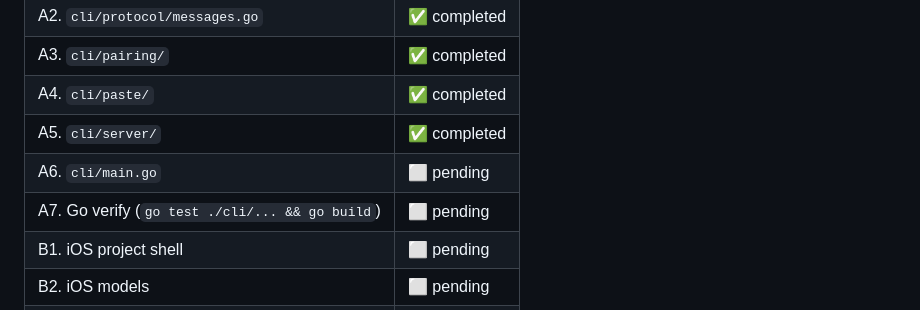
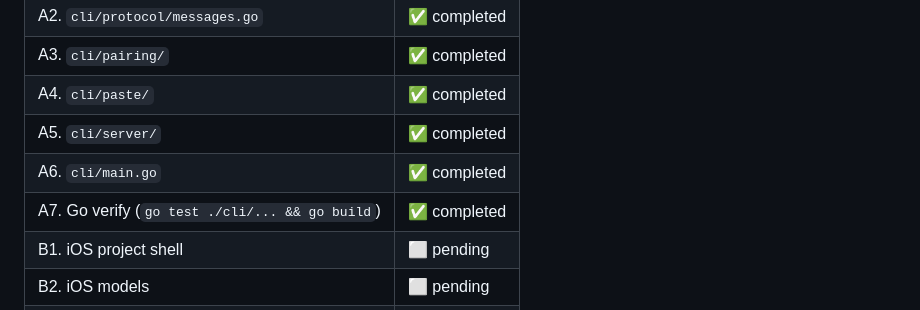
Before and after one commit to yuler/airvoice, a Markdown page: docs/plans/00-mvp-plan.md, the part around the change. GitHub-like rendering.

Commit message:
docs: mark A6 and A7 as completed in MVP plan

```diff
--- a/docs/plans/00-mvp-plan.md
+++ b/docs/plans/00-mvp-plan.md
@@ -13,8 +13,8 @@
 | A3. `cli/pairing/` | ✅ completed |
 | A4. `cli/paste/` | ✅ completed |
 | A5. `cli/server/` | ✅ completed |
-| A6. `cli/main.go` | ⬜ pending |
-| A7. Go verify (`go test ./cli/... && go build`) | ⬜ pending |
+| A6. `cli/main.go` | ✅ completed |
+| A7. Go verify (`go test ./cli/... && go build`) | ✅ completed |
 | B1. iOS project shell | ⬜ pending |
 | B2. iOS models | ⬜ pending |
 | B3. `ConnectionManager.swift` | ⬜ pending |
```
